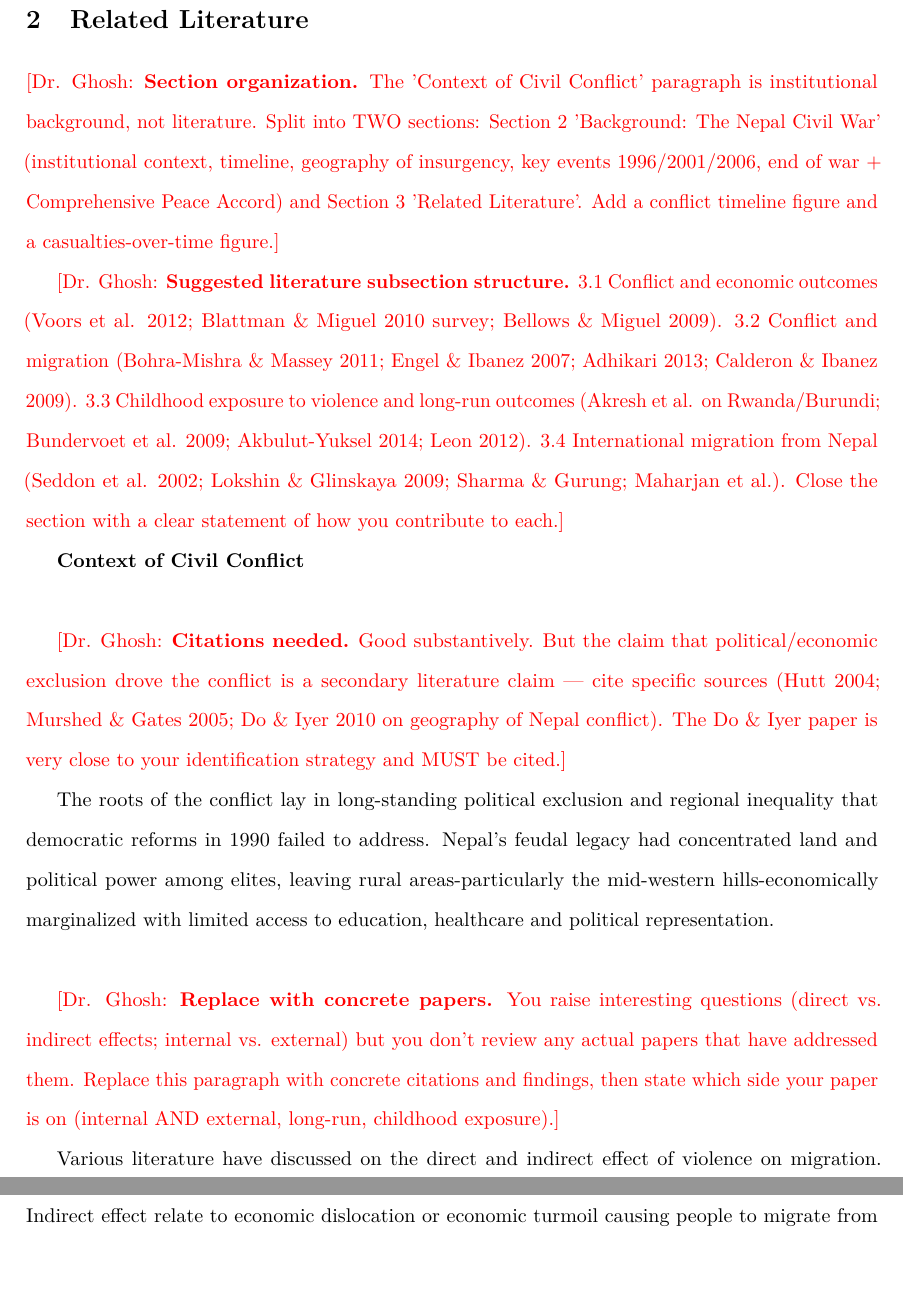
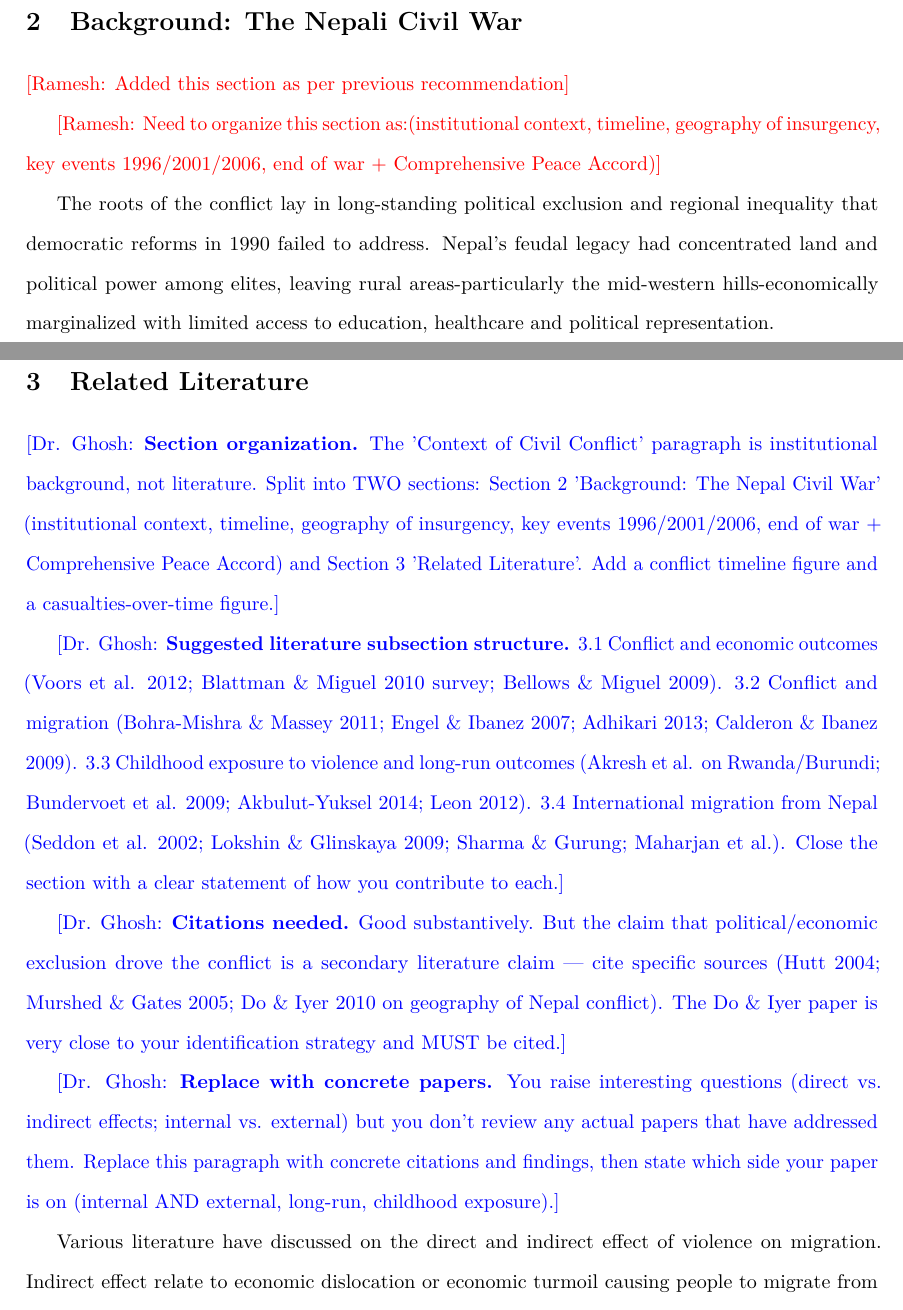
Before and after one commit to Dulal-Ramesh/International_Migration_and_Nepal_Civil_War, a LaTeX paper (Paper/main.tex, which reads Paper/Writing/sections/02_background.tex, Paper/Writing/sections/03_litreview.tex): two parts of pages 3 and 4 of 25, joined at a grey line, cut at the place of the change, the shorter picture padded with empty space. Compiled offline with pdfLaTeX.

Commit message:
Updates from Overleaf

```diff
--- /dev/null
+++ b/Paper/Writing/sections/02_background.tex
@@ -0,0 +1,7 @@
+\label{background}
+
+\ramesh{Added this section as per previous recommendation}
+
+\ramesh{Need to organize this section as:(institutional context, timeline, geography of insurgency, key events 1996/2001/2006, end of war + Comprehensive Peace Accord)}
+
+The roots of the conflict lay in long-standing political exclusion and regional inequality that democratic reforms in 1990 failed to address. Nepal's feudal legacy had concentrated land and political power among elites, leaving rural areas-particularly the mid-western hills-economically marginalized with limited access to education, healthcare and political representation.\\
--- a/Paper/Writing/sections/03_litreview.tex
+++ b/Paper/Writing/sections/03_litreview.tex
@@ -1,4 +1,4 @@
-
+\label{related_literature}
 
 
 
@@ -8,12 +8,11 @@
 
 \drghosh{\textbf{Suggested literature subsection structure.} 3.1 Conflict and economic outcomes (Voors et al. 2012; Blattman \& Miguel 2010 survey; Bellows \& Miguel 2009). 3.2 Conflict and migration (Bohra-Mishra \& Massey 2011; Engel \& Ibanez 2007; Adhikari 2013; Calderon \& Ibanez 2009). 3.3 Childhood exposure to violence and long-run outcomes (Akresh et al. on Rwanda/Burundi; Bundervoet et al. 2009; Akbulut-Yuksel 2014; Leon 2012). 3.4 International migration from Nepal (Seddon et al. 2002; Lokshin \& Glinskaya 2009; Sharma \& Gurung; Maharjan et al.). Close the section with a clear statement of how you contribute to each.}
 
-\textbf{Context of Civil Conflict}\\
 
 
 \drghosh{\textbf{Citations needed.} Good substantively. But the claim that political/economic exclusion drove the conflict is a secondary literature claim — cite specific sources (Hutt 2004; Murshed \& Gates 2005; Do \& Iyer 2010 on geography of Nepal conflict). The Do \& Iyer paper is very close to your identification strategy and MUST be cited.}
 
-The roots of the conflict lay in long-standing political exclusion and regional inequality that democratic reforms in 1990 failed to address. Nepal's feudal legacy had concentrated land and political power among elites, leaving rural areas-particularly the mid-western hills-economically marginalized with limited access to education, healthcare and political representation.\\
+
 
 
 \drghosh{\textbf{Replace with concrete papers.} You raise interesting questions (direct vs. indirect effects; internal vs. external) but you don't review any actual papers that have addressed them. Replace this paragraph with concrete citations and findings, then state which side your paper is on (internal AND external, long-run, childhood exposure).}
--- a/Paper/main.tex
+++ b/Paper/main.tex
@@ -29,10 +29,15 @@
 \usepackage{threeparttable}
 \usepackage{lineno} % uncomment for line numbers during review
 \usepackage{comment}
+\usepackage{soul}
+
 \usepackage{xcolor}
+\usepackage{datetime2}
 \newcommand{\ramesh}[1]{\textcolor{red}{[Ramesh: #1]}}
-\newcommand{\drghosh}[1]{\textcolor{red}{[Dr. Ghosh: #1]}}
+\newcommand{\drghosh}[1]{\textcolor{blue}{[Dr. Ghosh: #1]}}
 
+\usepackage[normalem]{ulem}
+\newcommand{\rameshdone}[1]{\textcolor{blue}{\sout{[#1]}}}
 
 % ---------- Setup ----------
 \graphicspath{{figures/}}
@@ -91,3 +99,5 @@ urlcolor=black
+\section{Background: The Nepali Civil War}
+\input{Paper/Writing/sections/02_background}
 
 \newpage
 \section{Related Literature}
```
Also changed, not shown: Paper/Writing/sections/00_abstract.tex (renamed from Paper/Writing/sections/01_abstract.tex), Paper/Writing/sections/01_intro.tex (renamed from Paper/Writing/sections/02_intro.tex), Paper/main.tex (7 more changed lines).
